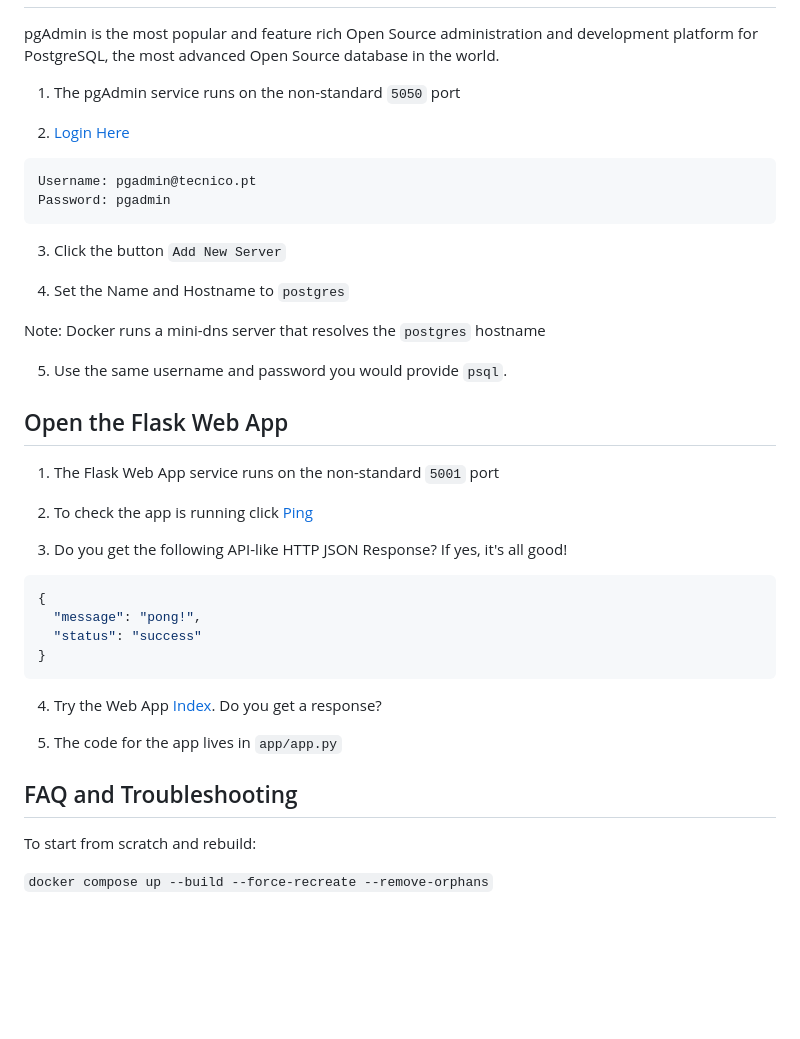
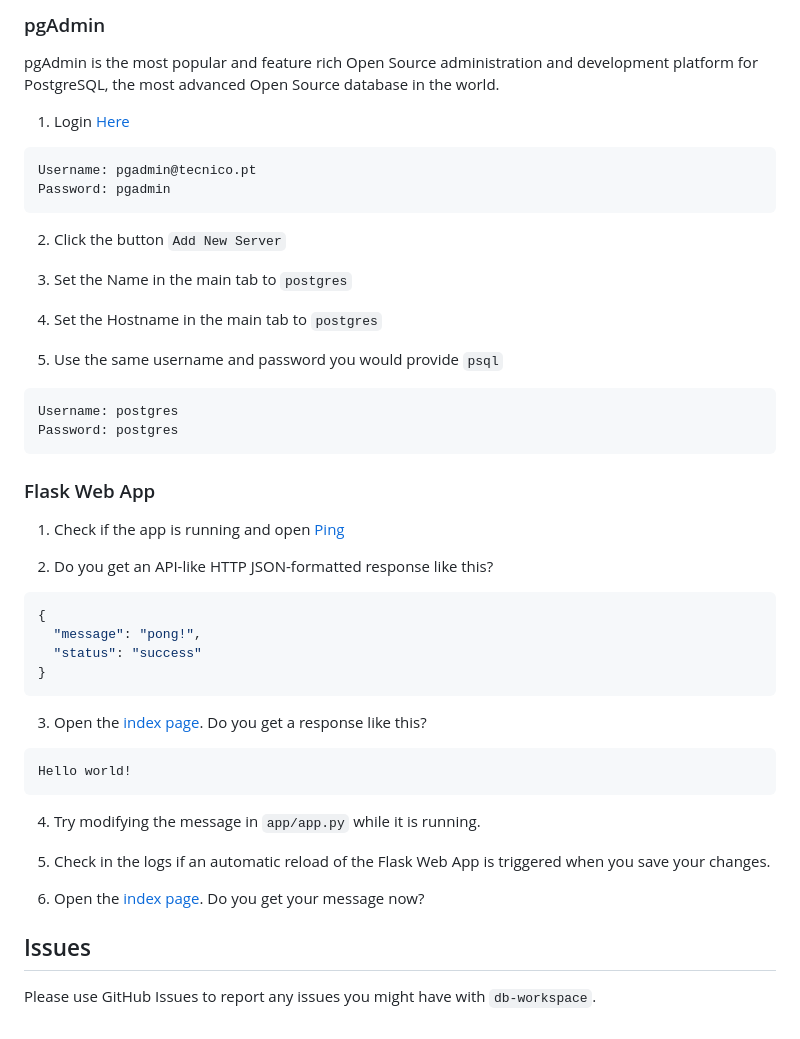
Before and after one commit to bdist/bdist-workspace, a Markdown page: README.md, the part around one of its changes. Drawn GitHub-style; blank space fills up the shorter version.

````diff
--- a/README.md
+++ b/README.md
@@ -93,31 +200,33 @@ GRANT ALL ON DATABASE db TO db;
+### pgAdmin
 
 pgAdmin is the most popular and feature rich Open Source administration and development platform for PostgreSQL, the most advanced Open Source database in the world.
 
-1. The pgAdmin service runs on the non-standard `5050` port
-
-2. [Login Here](http://127.0.0.1:5050/login)
+1. Login [Here](http://127.0.0.1:5050/login)
 
 ```
 Username: pgadmin@tecnico.pt
 Password: pgadmin
 ```
 
-3. Click the button `Add New Server`
+2. Click the button `Add New Server`
 
-4. Set the Name and Hostname to `postgres`
+3. Set the Name in the main tab to `postgres`
 
-Note: Docker runs a mini-dns server that resolves the `postgres` hostname
+4. Set the Hostname in the main tab to `postgres`
 
-5. Use the same username and password you would provide `psql`.
+5. Use the same username and password you would provide `psql`
+
+```
+Username: postgres
+Password: postgres
+```
 
 
-## Open the Flask Web App
+### Flask Web App
 
-1. The Flask Web App service runs on the non-standard `5001` port
+1. Check if the app is running and open [Ping](http://127.0.0.1:5001/ping)
 
-2. To check the app is running click [Ping](http://127.0.0.1:5001/ping)
-
-3. Do you get the following API-like HTTP JSON Response? If yes, it's all good!
+2. Do you get an API-like HTTP JSON-formatted response like this?
 
 ```json
 {
@@ -126,13 +235,19 @@ Note: Docker runs a mini-dns server that resolves the `postgres` hostname
 }
 ```
 
-4. Try the Web App [Index](http://127.0.0.1:5001/). Do you get a response?
+3. Open the [index page](http://127.0.0.1:5001/). Do you get a response like this?
 
-5. The code for the app lives in `app/app.py`
+```html
+Hello world!
+```
+
+4. Try modifying the message in `app/app.py` while it is running.
+
+5. Check in the logs if an automatic reload of the Flask Web App is triggered when you save your changes.
+
+6. Open the [index page](http://127.0.0.1:5001/). Do you get your message now?
 
 
-## FAQ and Troubleshooting
+## Issues
 
-To start from scratch and rebuild:
-
-`docker compose up --build --force-recreate --remove-orphans`
+Please use GitHub Issues to report any issues you might have with `db-workspace`.
````
Also changed, not shown: other parts of README.md (+152 -45 lines).
